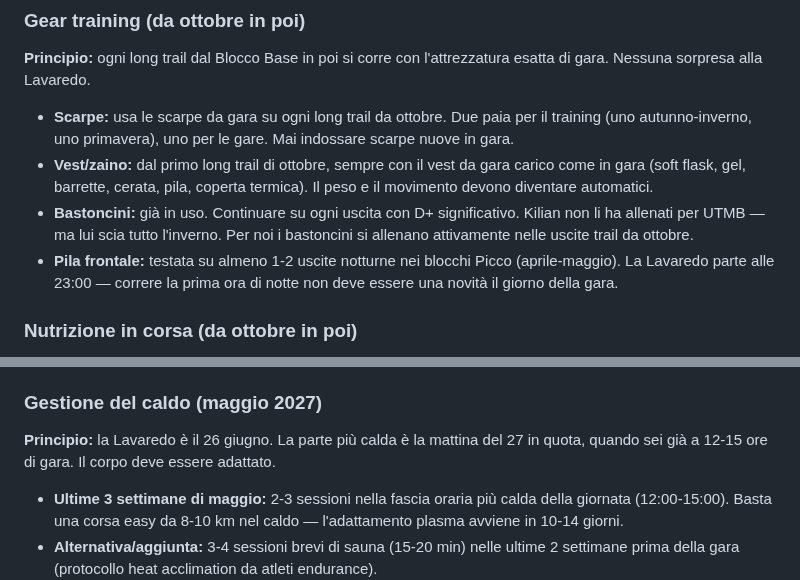
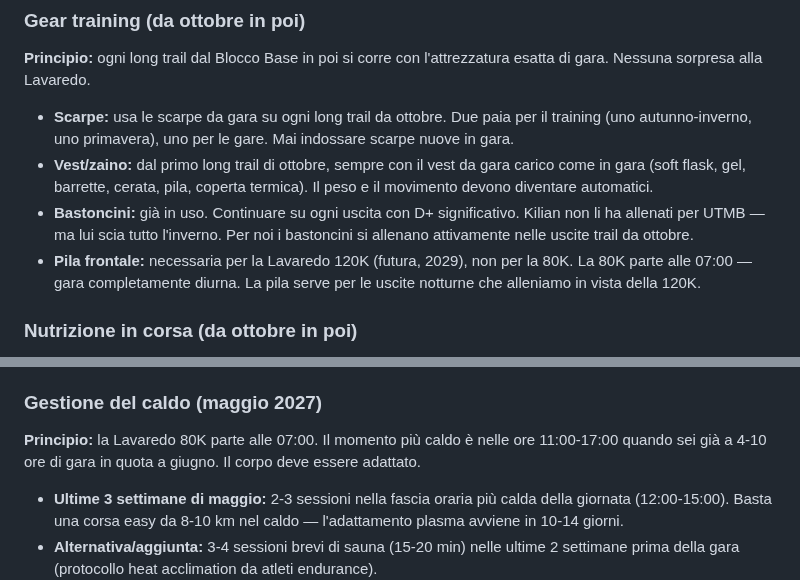
Before and after one commit to Leozardi92/allenamento, a Markdown page: contesto-allenamento.md, 2 parts joined by grey strips. Drawn GitHub-style.

```diff
--- a/contesto-allenamento.md
+++ b/contesto-allenamento.md
@@ -323,9 +323,9 @@ Nessuna sorpresa alla Lavaredo.
 - **Bastoncini:** già in uso. Continuare su ogni uscita con D+ significativo.
   Kilian non li ha allenati per UTMB — ma lui scia tutto l'inverno. Per noi i bastoncini
   si allenano attivamente nelle uscite trail da ottobre.
-- **Pila frontale:** testata su almeno 1-2 uscite notturne nei blocchi Picco (aprile-maggio).
-  La Lavaredo parte alle 23:00 — correre la prima ora di notte non deve essere
-  una novità il giorno della gara.
+- **Pila frontale:** necessaria per la Lavaredo 120K (futura, 2029), non per la 80K.
+  La 80K parte alle 07:00 — gara completamente diurna. La pila serve per le uscite
+  notturne che alleniamo in vista della 120K.
 
 ### Nutrizione in corsa (da ottobre in poi)
 
@@ -344,8 +344,8 @@ durante 6-8-10 ore di corsa in condizioni di vera fatica.
 
 ### Gestione del caldo (maggio 2027)
 
-**Principio:** la Lavaredo è il 26 giugno. La parte più calda è la mattina del 27 in quota,
-quando sei già a 12-15 ore di gara. Il corpo deve essere adattato.
+**Principio:** la Lavaredo 80K parte alle 07:00. Il momento più caldo è nelle ore 11:00-17:00
+quando sei già a 4-10 ore di gara in quota a giugno. Il corpo deve essere adattato.
 
 - **Ultime 3 settimane di maggio:** 2-3 sessioni nella fascia oraria più calda della giornata
   (12:00-15:00). Basta una corsa easy da 8-10 km nel caldo — l'adattamento plasma avviene
```
Also changed, not shown: other parts of contesto-allenamento.md (+60 -8 lines).
